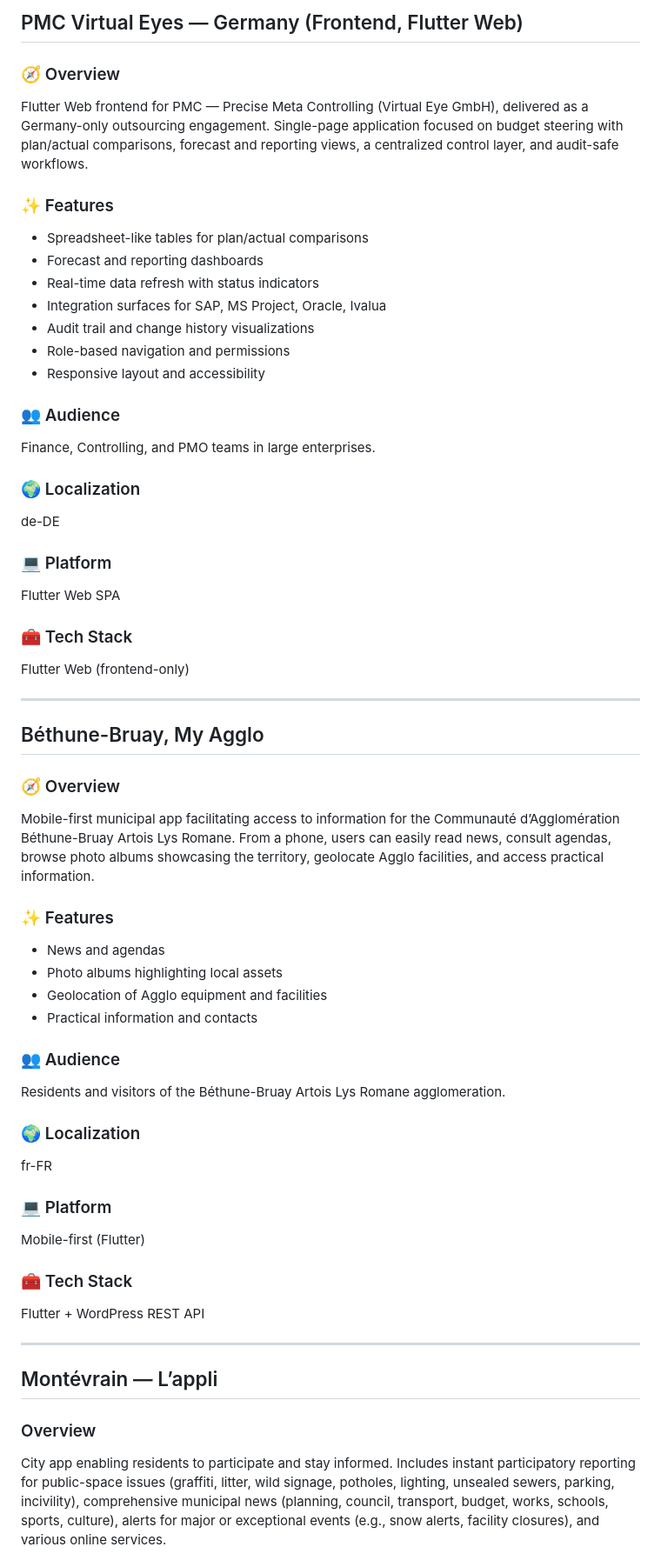
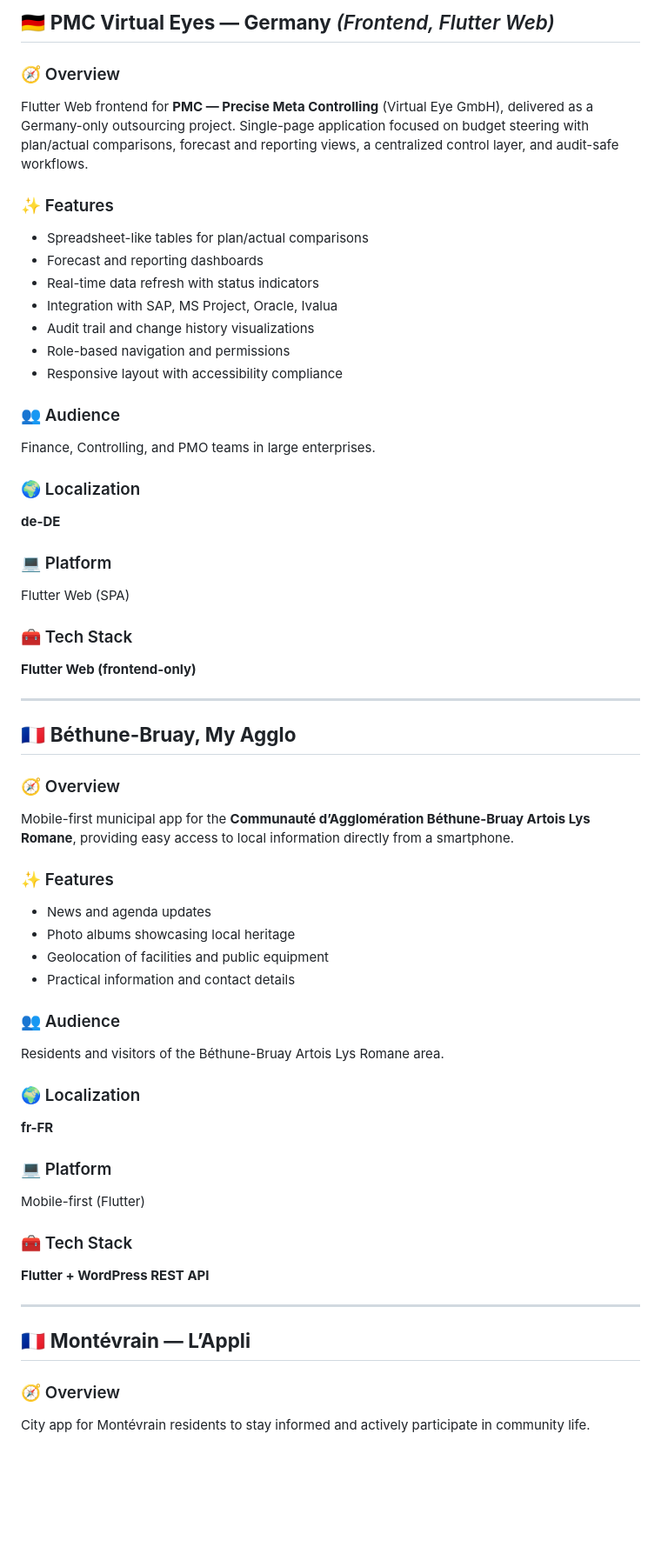
Before and after one commit to mohamedadweni/myproject, a Markdown page: index.md, the part around one of its changes. Shown at 87% size. Rendered like a GitHub page; blank space fills up the shorter version.

```diff
--- a/index.md
+++ b/index.md
@@ -1,57 +1,58 @@
-## PMC Virtual Eyes — Germany (Frontend, Flutter Web)
+## 🇩🇪 **PMC Virtual Eyes — Germany** *(Frontend, Flutter Web)*
 
 ### 🧭 Overview
-Flutter Web frontend for PMC — Precise Meta Controlling (Virtual Eye GmbH), delivered as a Germany-only outsourcing engagement. Single-page application focused on budget steering with plan/actual comparisons, forecast and reporting views, a centralized control layer, and audit-safe workflows.
+Flutter Web frontend for **PMC — Precise Meta Controlling** (Virtual Eye GmbH), delivered as a Germany-only outsourcing project. Single-page application focused on budget steering with plan/actual comparisons, forecast and reporting views, a centralized control layer, and audit-safe workflows.
 
 ### ✨ Features
 - Spreadsheet-like tables for plan/actual comparisons
 - Forecast and reporting dashboards
 - Real-time data refresh with status indicators
-- Integration surfaces for SAP, MS Project, Oracle, Ivalua
+- Integration with SAP, MS Project, Oracle, Ivalua
 - Audit trail and change history visualizations
 - Role-based navigation and permissions
-- Responsive layout and accessibility
+- Responsive layout with accessibility compliance
 
 ### 👥 Audience
 Finance, Controlling, and PMO teams in large enterprises.
 
 ### 🌍 Localization
-de-DE
+**de-DE**
 
 ### 💻 Platform
-Flutter Web SPA
+Flutter Web (SPA)
 
 ### 🧰 Tech Stack
-Flutter Web (frontend-only)
+**Flutter Web (frontend-only)**
 
 ---
-## Béthune-Bruay, My Agglo
+
+## 🇫🇷 **Béthune-Bruay, My Agglo**
 
 ### 🧭 Overview
-Mobile-first municipal app facilitating access to information for the Communauté d’Agglomération Béthune-Bruay Artois Lys Romane. From a phone, users can easily read news, consult agendas, browse photo albums showcasing the territory, geolocate Agglo facilities, and access practical information.
+Mobile-first municipal app for the **Communauté d’Agglomération Béthune-Bruay Artois Lys Romane**, providing easy access to local information directly from a smartphone.
 
 ### ✨ Features
-- News and agendas
-- Photo albums highlighting local assets
-- Geolocation of Agglo equipment and facilities
-- Practical information and contacts
+- News and agenda updates
+- Photo albums showcasing local heritage
+- Geolocation of facilities and public equipment
+- Practical information and contact details
 
 ### 👥 Audience
-Residents and visitors of the Béthune-Bruay Artois Lys Romane agglomeration.
+Residents and visitors of the Béthune-Bruay Artois Lys Romane area.
 
 ### 🌍 Localization
-fr-FR
+**fr-FR**
 
 ### 💻 Platform
 Mobile-first (Flutter)
 
 ### 🧰 Tech Stack
-Flutter + WordPress REST API
+**Flutter + WordPress REST API**
 
 ---
 
-## Montévrain — L’appli
+## 🇫🇷 **Montévrain — L’Appli**
 
-### Overview
-City app enabling residents to participate and stay informed. Includes instant participatory reporting for public-space issues (graffiti, litter, wild signage, potholes, lighting, unsealed sewers, parking, incivility), comprehensive municipal news (planning, council, transport, budget, works, schools, sports, culture), alerts for major or exceptional events (e.g., snow alerts, facility closures), and various online services.
+### 🧭 Overview
+City app for Montévrain residents to stay informed and actively participate in community life.
 
```
Also changed, not shown: other parts of index.md (+73 -71 lines).
